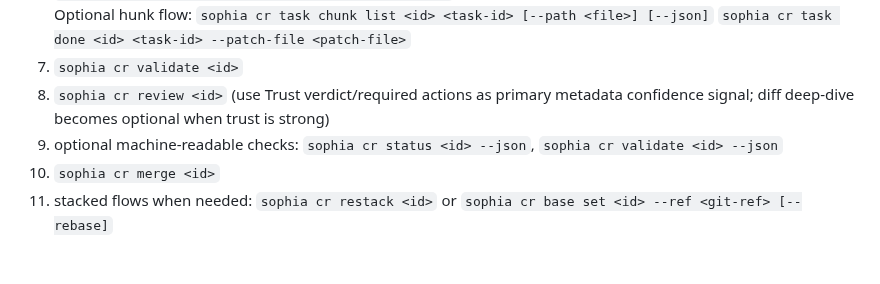
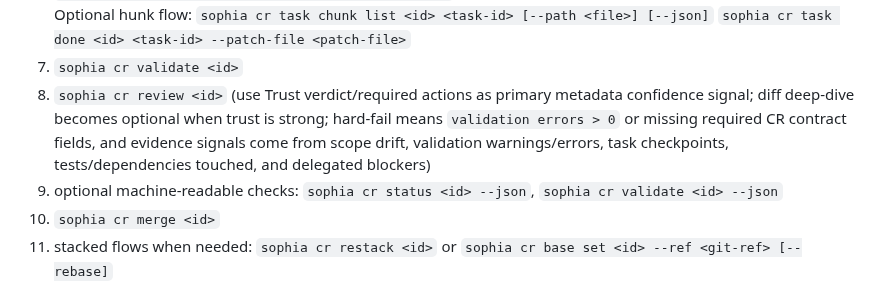
Before and after one commit to Kevandrew/sophia, a Markdown page: AGENTS.md, the part around the change. GitHub-like rendering; blank space fills up the shorter version.

Commit message:
chore(cr-24/task-5): Define trust evidence signals in one explicit sentence
Task: #5 Define trust evidence signals in one explicit sentence
CR: 24 Trust envelope in cr review (diff-optional confidence)

Sophia-CR: 24
Sophia-CR-UID: cr_fa3d013d-4f13-47a7-afdb-34a535d79777
Sophia-Base-Ref: main
Sophia-Base-Commit: 3a81bbdd6447e6c680e9668710f4b1a169d8ccf1
Sophia-Task-Scope-Mode: task_contract
Sophia-Task: 5
Sophia-Intent: Trust envelope in cr review (diff-optional confidence)

```diff
--- a/AGENTS.md
+++ b/AGENTS.md
@@ -26,7 +26,7 @@ Recommended daily flow (intent-first):
    `sophia cr task chunk list <id> <task-id> [--path <file>] [--json]`
    `sophia cr task done <id> <task-id> --patch-file <patch-file>`
 7. `sophia cr validate <id>`
-8. `sophia cr review <id>` (use Trust verdict/required actions as primary metadata confidence signal; diff deep-dive becomes optional when trust is strong)
+8. `sophia cr review <id>` (use Trust verdict/required actions as primary metadata confidence signal; diff deep-dive becomes optional when trust is strong; hard-fail means `validation errors > 0` or missing required CR contract fields, and evidence signals come from scope drift, validation warnings/errors, task checkpoints, tests/dependencies touched, and delegated blockers)
 9. optional machine-readable checks: `sophia cr status <id> --json`, `sophia cr validate <id> --json`
 10. `sophia cr merge <id>`
 11. stacked flows when needed: `sophia cr restack <id>` or `sophia cr base set <id> --ref <git-ref> [--rebase]`
```
